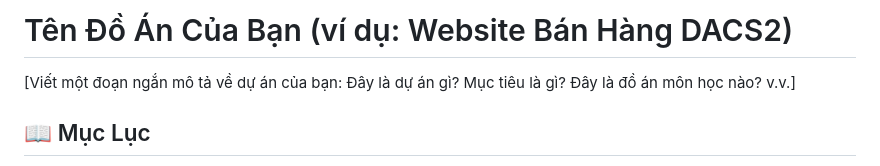
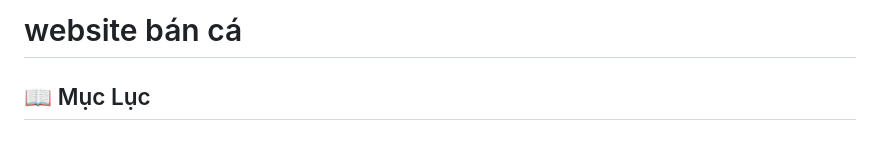
Before and after one commit to tuyetngan-24it/webshopca, a Markdown page: readme.md, the part around the change. Rendered like a GitHub page.

```diff
--- a/readme.md
+++ b/readme.md
@@ -1,6 +1,5 @@
-# Tên Đồ Án Của Bạn (ví dụ: Website Bán Hàng DACS2)
+# website bán cá
 
-[Viết một đoạn ngắn mô tả về dự án của bạn: Đây là dự án gì? Mục tiêu là gì? Đây là đồ án môn học nào? v.v.]
 
 ## 📖 Mục Lục
 
```
